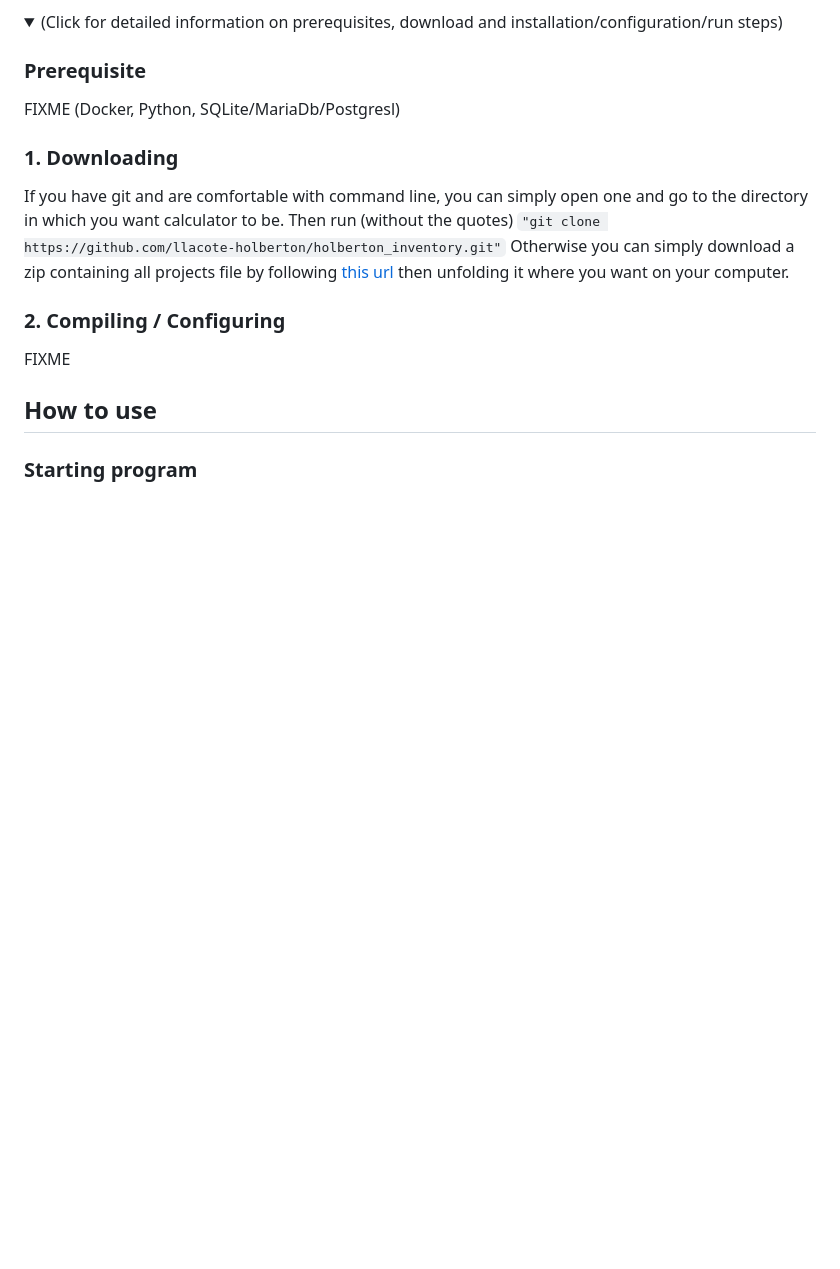
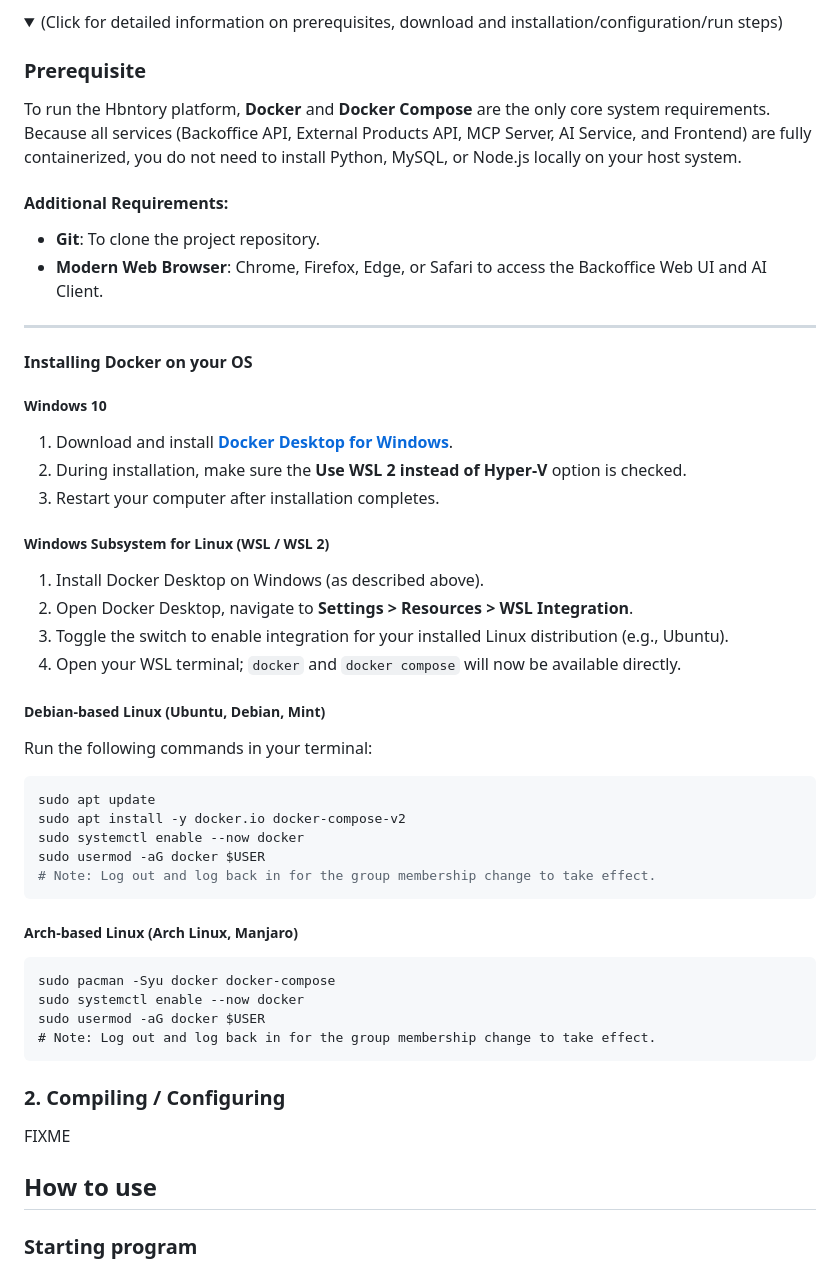
Before and after one commit to llacote-holberton/holberton_inventory, a Markdown page: README.md, the part around the change. GitHub-like rendering; folded sections open; blank space fills up the shorter version.

Commit message:
Docs: README - Adding prerequisites for project use #1

````diff
--- a/README.md
+++ b/README.md
@@ -47,15 +47,44 @@ FIXME
 
 ### Prerequisite
 
-FIXME (Docker, Python, SQLite/MariaDb/Postgresl)
+To run the Hbntory platform, **Docker** and **Docker Compose** are the only core system requirements. Because all services (Backoffice API, External Products API, MCP Server, AI Service, and Frontend) are fully containerized, you do not need to install Python, MySQL, or Node.js locally on your host system.
 
-### 1. Downloading
-If you have git and are comfortable with command line,
-  you can simply open one and go to the directory in which you want calculator to be.
-  Then run (without the quotes) `"git clone https://github.com/llacote-holberton/holberton_inventory.git"`
-Otherwise you can simply download a zip containing all projects file
-  by following [this url](https://github.com/llacote-holberton/holberton_inventory/archive/refs/heads/main.zip)
-  then unfolding it where you want on your computer.
+#### Additional Requirements:
+- **Git**: To clone the project repository.
+- **Modern Web Browser**: Chrome, Firefox, Edge, or Safari to access the Backoffice Web UI and AI Client.
+
+---
+
+#### Installing Docker on your OS
+
+##### Windows 10
+1. Download and install **[Docker Desktop for Windows](https://docs.docker.com/desktop/setup/install/windows-install/)**.
+2. During installation, make sure the **Use WSL 2 instead of Hyper-V** option is checked.
+3. Restart your computer after installation completes.
+
+##### Windows Subsystem for Linux (WSL / WSL 2)
+1. Install Docker Desktop on Windows (as described above).
+2. Open Docker Desktop, navigate to **Settings > Resources > WSL Integration**.
+3. Toggle the switch to enable integration for your installed Linux distribution (e.g., Ubuntu).
+4. Open your WSL terminal; `docker` and `docker compose` will now be available directly.
+
+##### Debian-based Linux (Ubuntu, Debian, Mint)
+Run the following commands in your terminal:
+```bash
+sudo apt update
+sudo apt install -y docker.io docker-compose-v2
+sudo systemctl enable --now docker
+sudo usermod -aG docker $USER
+# Note: Log out and log back in for the group membership change to take effect.
+```
+
+##### Arch-based Linux (Arch Linux, Manjaro)
+```
+sudo pacman -Syu docker docker-compose
+sudo systemctl enable --now docker
+sudo usermod -aG docker $USER
+# Note: Log out and log back in for the group membership change to take effect.
+```
 
 ### 2. Compiling / Configuring
 
````
